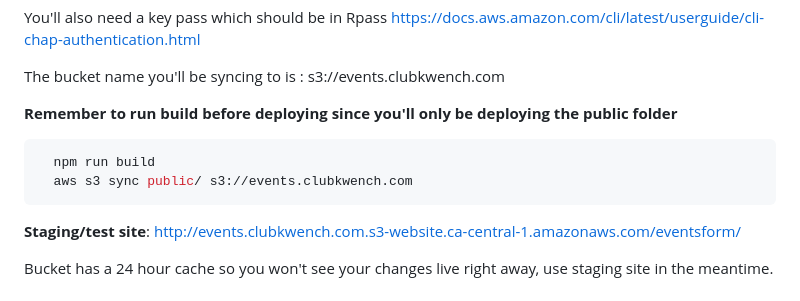
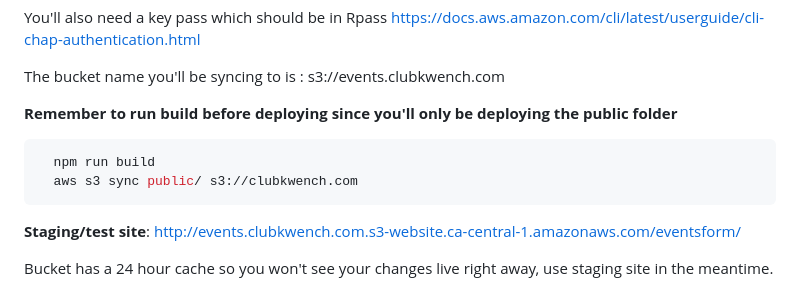
Before and after one commit to heynovaio/kwench-2024, a Markdown page: README.md, the part around the change. GitHub-like rendering.

````diff
--- a/README.md
+++ b/README.md
@@ -88,7 +88,7 @@ The bucket name you'll be syncing to is : s3://events.clubkwench.com
 
 ```shell
   npm run build
-  aws s3 sync public/ s3://events.clubkwench.com
+  aws s3 sync public/ s3://clubkwench.com
 ```
 **Staging/test site**: http://events.clubkwench.com.s3-website.ca-central-1.amazonaws.com/eventsform/
 
````
